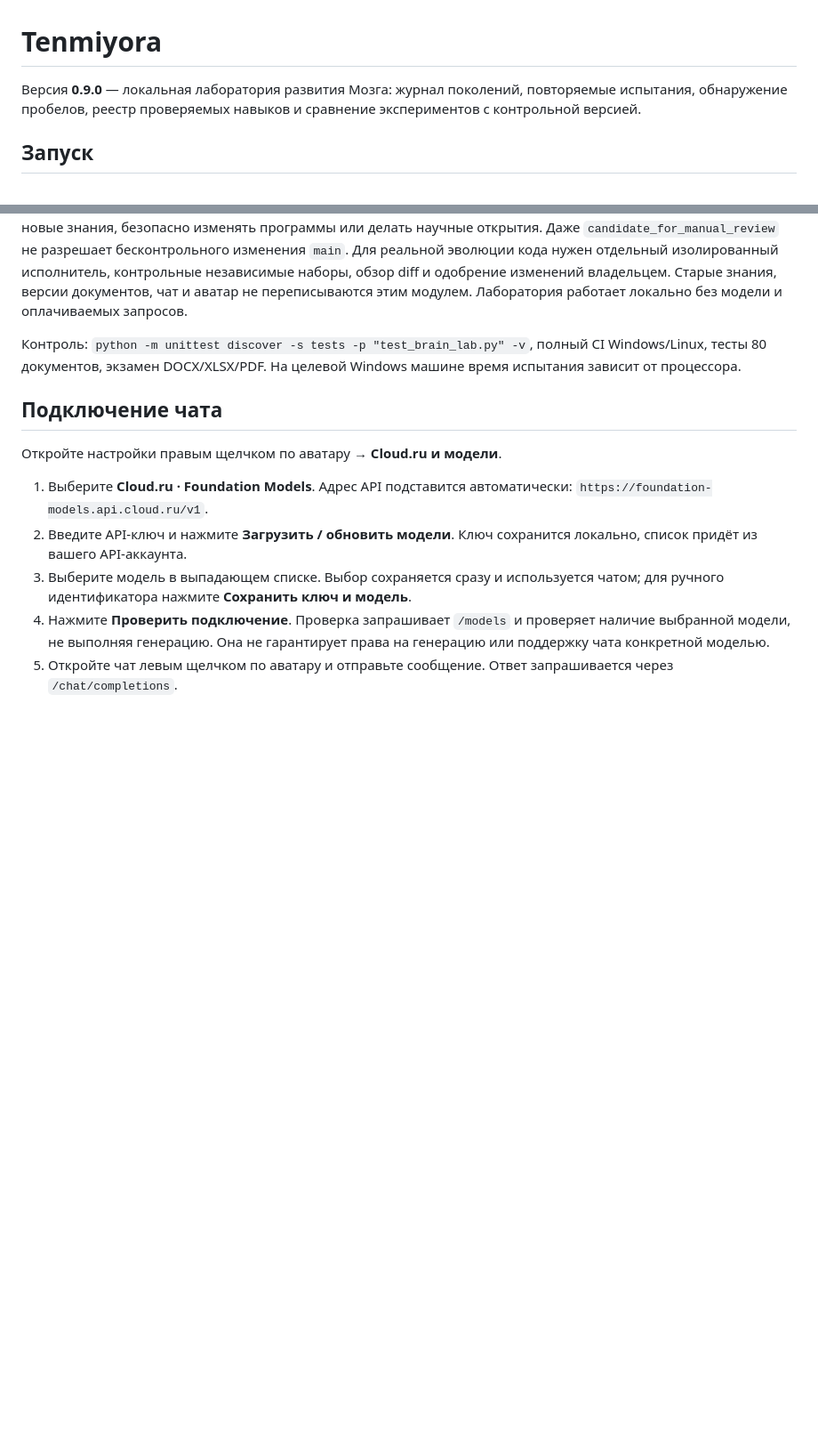
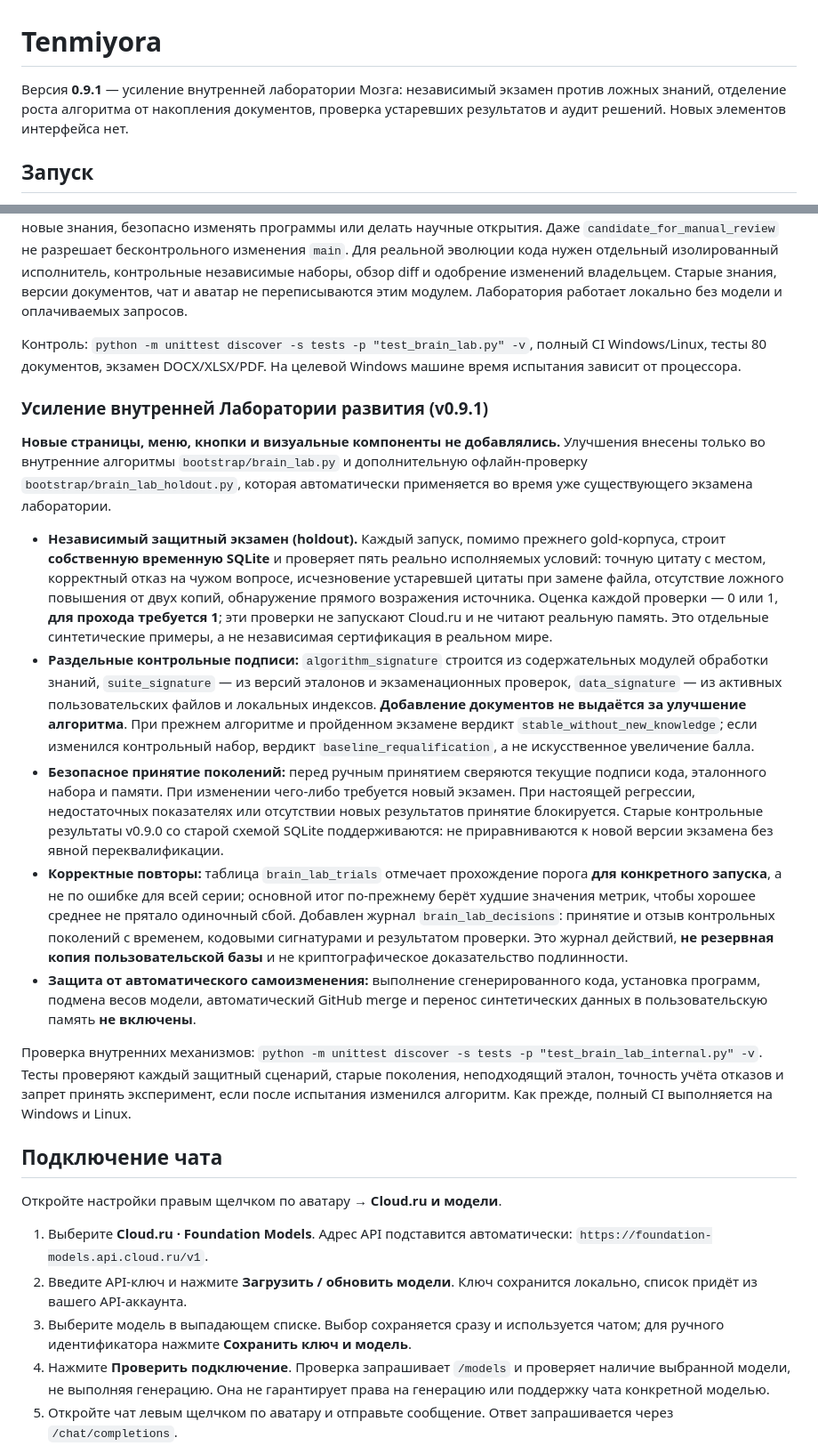
Before and after one commit to Aspksa/Tenmiyora, a Markdown page: README.md, 2 parts joined by grey strips. Shown at 89% size. GitHub-like rendering; blank space fills up the shorter version.

Commit message:
Документировать внутренние защитные экзамены и честный учёт роста алгоритма без изменений интерфейса

```diff
--- a/README.md
+++ b/README.md
@@ -1,6 +1,6 @@
 # Tenmiyora
 
-Версия **0.9.0** — локальная лаборатория развития Мозга: журнал поколений, повторяемые испытания, обнаружение пробелов, реестр проверяемых навыков и сравнение экспериментов с контрольной версией.
+Версия **0.9.1** — усиление внутренней лаборатории Мозга: независимый экзамен против ложных знаний, отделение роста алгоритма от накопления документов, проверка устаревших результатов и аудит решений. Новых элементов интерфейса нет.
 
 ## Запуск
 
@@ -347,6 +347,18 @@ python bootstrap/document_quality_exam.py --check --output ".runtime/quality-rep
 
 Контроль: `python -m unittest discover -s tests -p "test_brain_lab.py" -v`, полный CI Windows/Linux, тесты 80 документов, экзамен DOCX/XLSX/PDF. На целевой Windows машине время испытания зависит от процессора.
 
+### Усиление внутренней Лаборатории развития (v0.9.1)
+
+**Новые страницы, меню, кнопки и визуальные компоненты не добавлялись.** Улучшения внесены только во внутренние алгоритмы `bootstrap/brain_lab.py` и дополнительную офлайн-проверку `bootstrap/brain_lab_holdout.py`, которая автоматически применяется во время уже существующего экзамена лаборатории.
+
+- **Независимый защитный экзамен (holdout).** Каждый запуск, помимо прежнего gold-корпуса, строит **собственную временную SQLite** и проверяет пять реально исполняемых условий: точную цитату с местом, корректный отказ на чужом вопросе, исчезновение устаревшей цитаты при замене файла, отсутствие ложного повышения от двух копий, обнаружение прямого возражения источника. Оценка каждой проверки — 0 или 1, **для прохода требуется 1**; эти проверки не запускают Cloud.ru и не читают реальную память. Это отдельные синтетические примеры, а не независимая сертификация в реальном мире.
+- **Раздельные контрольные подписи:** `algorithm_signature` строится из содержательных модулей обработки знаний, `suite_signature` — из версий эталонов и экзаменационных проверок, `data_signature` — из активных пользовательских файлов и локальных индексов. **Добавление документов не выдаётся за улучшение алгоритма**. При прежнем алгоритме и пройденном экзамене вердикт `stable_without_new_knowledge`; если изменился контрольный набор, вердикт `baseline_requalification`, а не искусственное увеличение балла.
+- **Безопасное принятие поколений:** перед ручным принятием сверяются текущие подписи кода, эталонного набора и памяти. При изменении чего-либо требуется новый экзамен. При настоящей регрессии, недостаточных показателях или отсутствии новых результатов принятие блокируется. Старые контрольные результаты v0.9.0 со старой схемой SQLite поддерживаются: не приравниваются к новой версии экзамена без явной переквалификации.
+- **Корректные повторы:** таблица `brain_lab_trials` отмечает прохождение порога **для конкретного запуска**, а не по ошибке для всей серии; основной итог по-прежнему берёт худшие значения метрик, чтобы хорошее среднее не прятало одиночный сбой. Добавлен журнал `brain_lab_decisions`: принятие и отзыв контрольных поколений с временем, кодовыми сигнатурами и результатом проверки. Это журнал действий, **не резервная копия пользовательской базы** и не криптографическое доказательство подлинности.
+- **Защита от автоматического самоизменения:** выполнение сгенерированного кода, установка программ, подмена весов модели, автоматический GitHub merge и перенос синтетических данных в пользовательскую память **не включены**.
+
+Проверка внутренних механизмов: `python -m unittest discover -s tests -p "test_brain_lab_internal.py" -v`. Тесты проверяют каждый защитный сценарий, старые поколения, неподходящий эталон, точность учёта отказов и запрет принять эксперимент, если после испытания изменился алгоритм. Как прежде, полный CI выполняется на Windows и Linux.
+
 ## Подключение чата
 
 Откройте настройки правым щелчком по аватару → **Cloud.ru и модели**.
```
